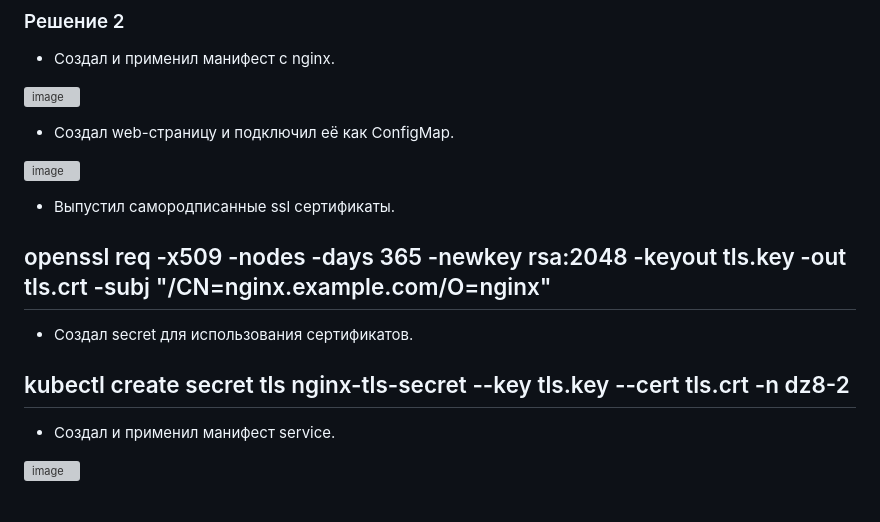
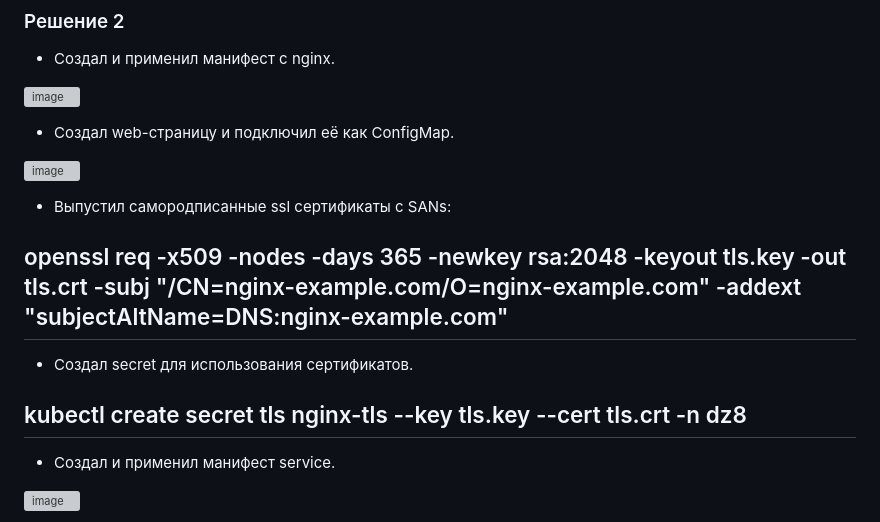
Before and after one commit to sharvik22/2.3.md, a Markdown page: README.md, the part around the change. Drawn GitHub-style; grey boxes are pictures that could not be loaded.

```diff
--- a/README.md
+++ b/README.md
@@ -94,13 +94,13 @@
 
 ![image](https://github.com/user-attachments/assets/501abaea-58a8-487b-b029-a6d40eb50212)
 
-* Выпустил самородписанные ssl сертификаты.
+* Выпустил самородписанные ssl сертификаты c SANs:
 
-## openssl req -x509 -nodes -days 365 -newkey rsa:2048 -keyout tls.key -out tls.crt -subj "/CN=nginx.example.com/O=nginx"
+## openssl req -x509 -nodes -days 365 -newkey rsa:2048 -keyout tls.key -out tls.crt -subj "/CN=nginx-example.com/O=nginx-example.com" -addext "subjectAltName=DNS:nginx-example.com"
 
 * Создал secret для использования сертификатов.
 
-## kubectl create secret tls nginx-tls-secret --key tls.key --cert tls.crt -n dz8-2
+## kubectl create secret tls nginx-tls --key tls.key --cert tls.crt -n dz8
 
 * Создал и применил манифест service.
 
```
